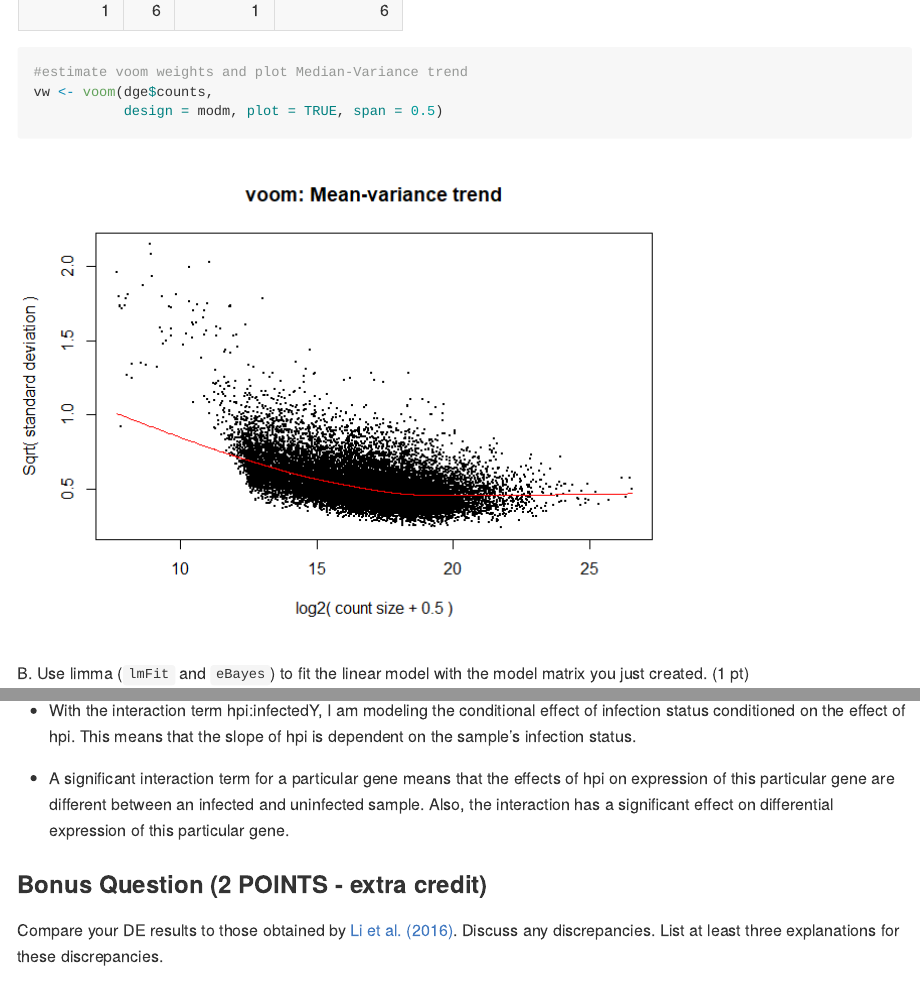
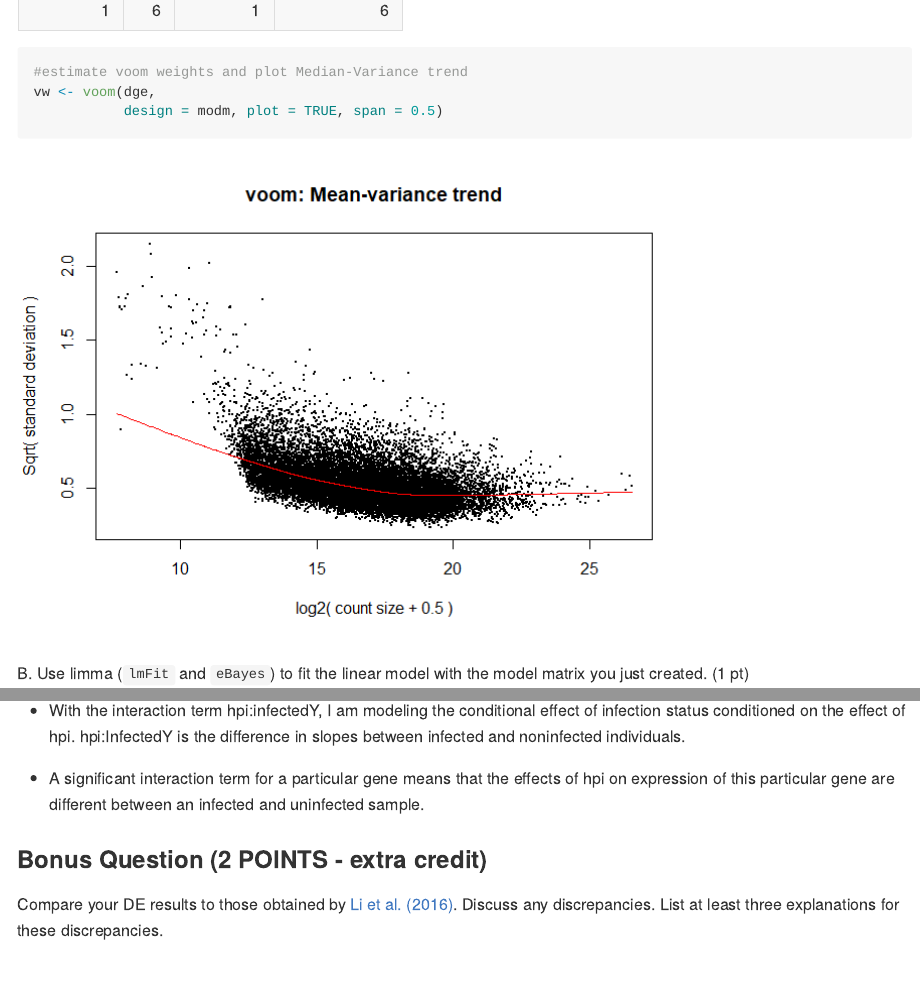
Before and after one commit to STAT540-UBC-2023/analysis-assignment-cindyzhangxy, an R Markdown document (analysis_assignment.Rmd): the page in a window 1100 px wide, from 10580 px down, and a second part further down, joined at a grey line. The pictures show the output file analysis_assignment.md that the author committed with the source, drawn offline in the style of GitHub; long lines of code are wrapped.

Commit message:
fixed voom() input

```diff
--- a/analysis_assignment.Rmd
+++ b/analysis_assignment.Rmd
@@ -284,7 +284,7 @@ modm <- model.matrix(~ hpi*Infected, data = dge$samples)
 head(modm) %>% kable()
 
 #estimate voom weights and plot Median-Variance trend
-vw <- voom(dge$counts,
+vw <- voom(dge,
            design = modm, plot = TRUE, span = 0.5)
 
 
@@ -343,9 +343,9 @@ topTable(lvfitEb, number = Inf, coef = c("hpi:InfectedY", "InfectedY"), adjust.m
 
 Explain what you are modeling with the interaction term. For a particular gene, what does a significant interaction term mean?
 
-* With the interaction term hpi:infectedY, I am modeling the conditional effect of infection status conditioned on the effect of hpi. This means that the slope of hpi is dependent on the sample's infection status.
+* With the interaction term hpi:infectedY, I am modeling the conditional effect of infection status conditioned on the effect of hpi. hpi:InfectedY is the difference in slopes between infected and noninfected individuals.
 
-* A significant interaction term for a particular gene means that the effects of hpi on expression of this particular gene are different between an infected and uninfected sample. Also, the interaction has a significant effect on differential expression of this particular gene.
+* A significant interaction term for a particular gene means that the effects of hpi on expression of this particular gene are different between an infected and uninfected sample.
 
 ### **Bonus Question** (2 POINTS - extra credit)
 
```
Also changed, not shown: analysis_assignment.md, analysis_assignment_files/figure-gfm/unnamed-chunk-20-1.png, analysis_assignment.Rmd (2 more changed lines).
